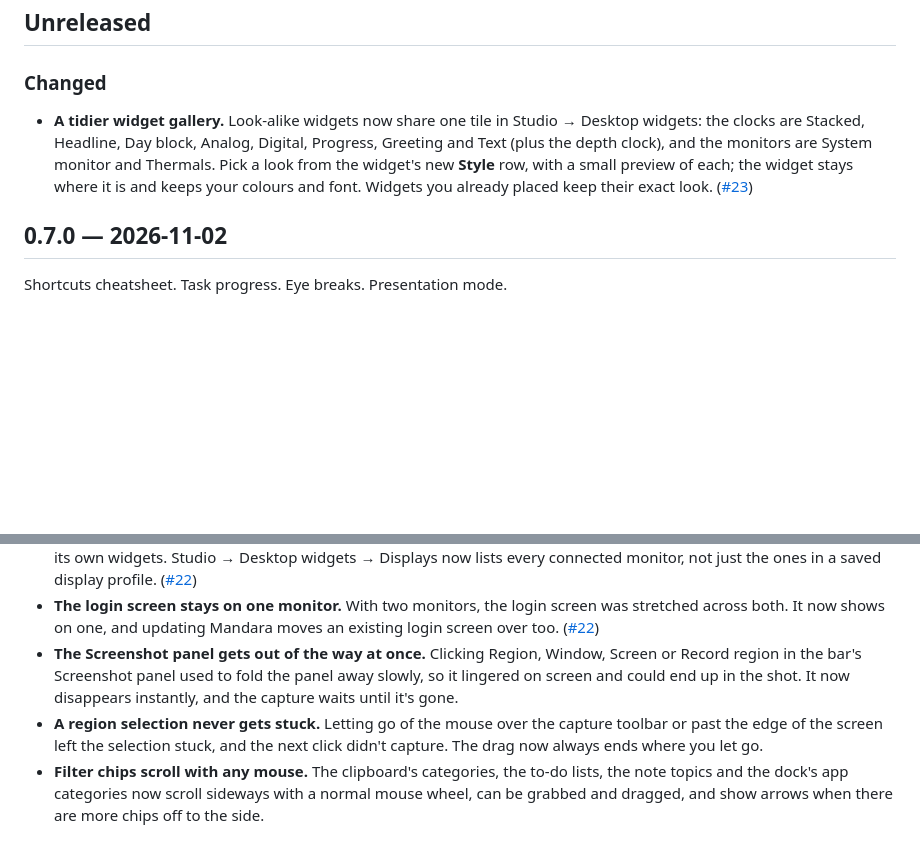
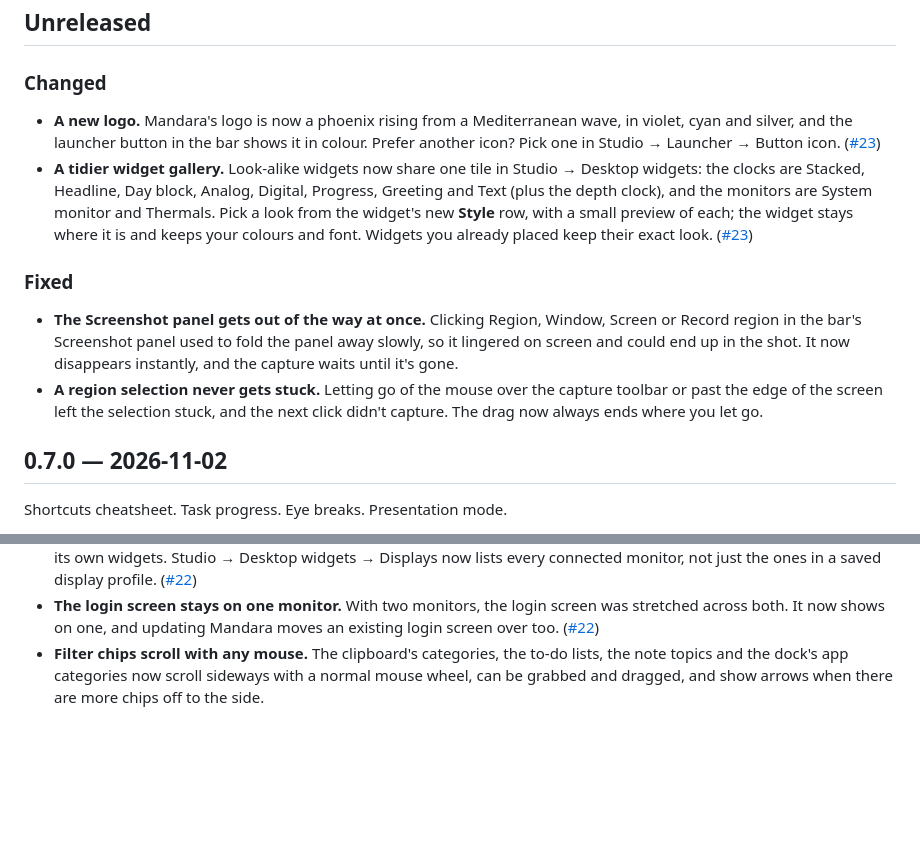
Before and after one commit to theHamdiz/mandara, a Markdown page: CHANGELOG.md, 2 parts joined by grey strips. Rendered like a GitHub page; blank space fills up the shorter version.

```diff
--- a/CHANGELOG.md
+++ b/CHANGELOG.md
@@ -8,6 +8,10 @@ About → What's new shows it too.
 
 ### Changed
 
+- **A new logo.** Mandara's logo is now a phoenix rising from a
+  Mediterranean wave, in violet, cyan and silver, and the launcher button
+  in the bar shows it in colour. Prefer another icon? Pick one in Studio →
+  Launcher → Button icon. ([#23](https://github.com/theHamdiz/mandara/issues/23))
 - **A tidier widget gallery.** Look-alike widgets now share one tile in
   Studio → Desktop widgets: the clocks are Stacked, Headline, Day block,
   Analog, Digital, Progress, Greeting and Text (plus the depth clock), and
@@ -15,6 +19,18 @@ About → What's new shows it too.
   widget's new **Style** row, with a small preview of each; the widget
   stays where it is and keeps your colours and font. Widgets you already
   placed keep their exact look. ([#23](https://github.com/theHamdiz/mandara/issues/23))
+
+### Fixed
+
+- **The Screenshot panel gets out of the way at once.** Clicking Region,
+  Window, Screen or Record region in the bar's Screenshot panel used to
+  fold the panel away slowly, so it lingered on screen and could end up in
+  the shot. It now disappears instantly, and the capture waits until it's
+  gone.
+- **A region selection never gets stuck.** Letting go of the mouse over the
+  capture toolbar or past the edge of the screen left the selection stuck,
+  and the next click didn't capture. The drag now always ends where you
+  let go.
 
 ## 0.7.0 — 2026-11-02
 
@@ -136,15 +152,6 @@ developer tools.
   login screen was stretched across both. It now shows on one, and
   updating Mandara moves an existing login screen over too.
   ([#22](https://github.com/theHamdiz/mandara/issues/22))
-- **The Screenshot panel gets out of the way at once.** Clicking Region,
-  Window, Screen or Record region in the bar's Screenshot panel used to
-  fold the panel away slowly, so it lingered on screen and could end up in
-  the shot. It now disappears instantly, and the capture waits until it's
-  gone.
-- **A region selection never gets stuck.** Letting go of the mouse over the
-  capture toolbar or past the edge of the screen left the selection stuck,
-  and the next click didn't capture. The drag now always ends where you
-  let go.
 - **Filter chips scroll with any mouse.** The clipboard's categories, the
   to-do lists, the note topics and the dock's app categories now scroll
   sideways with a normal mouse wheel, can be grabbed and dragged, and show
```
Also changed, not shown: assets/README.md (+3 -3 lines), docs/dock-and-launcher.md (+4 -1 lines), assets/brand/mandara-1024.png (added), assets/brand/mandara-128.png, assets/brand/mandara-256.png, assets/brand/mandara-512.png, 8 other files.
